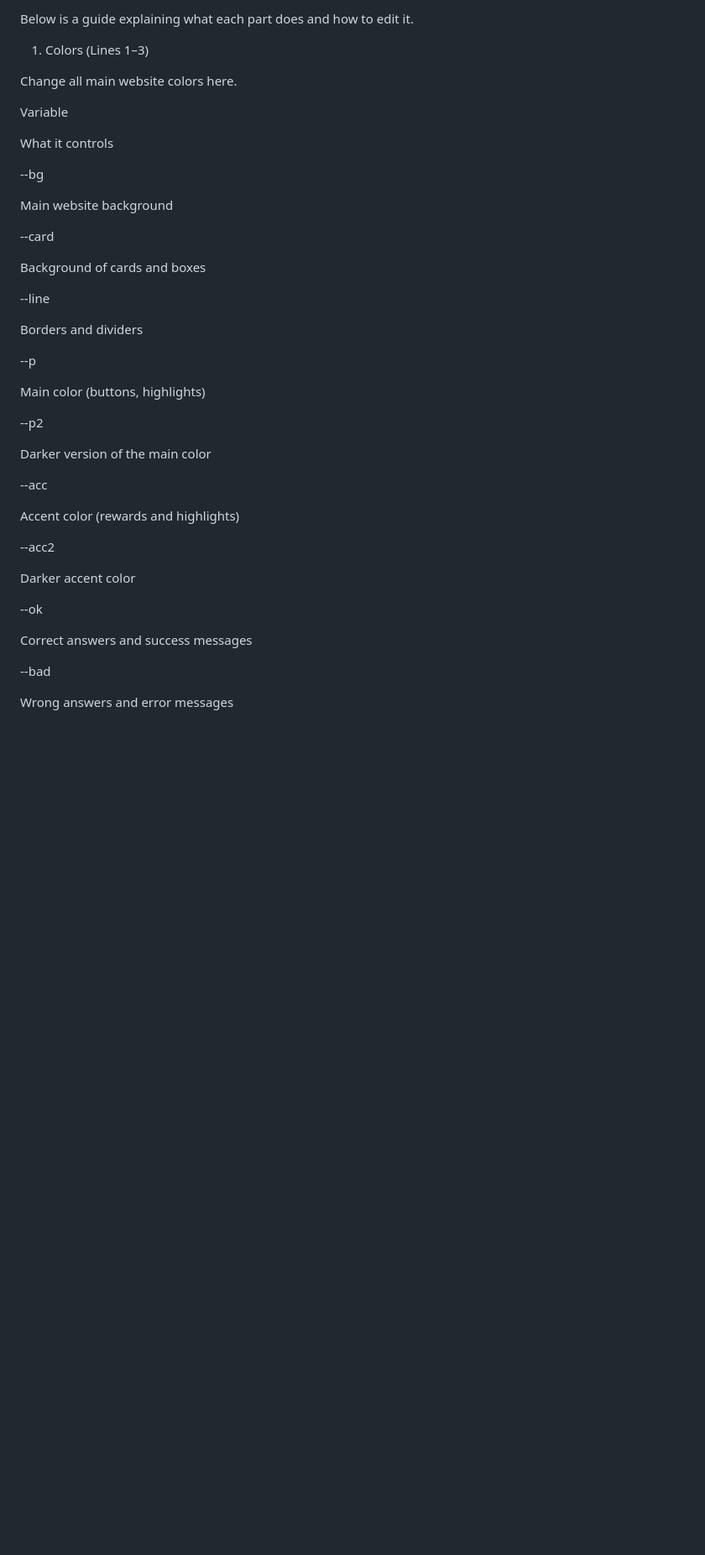
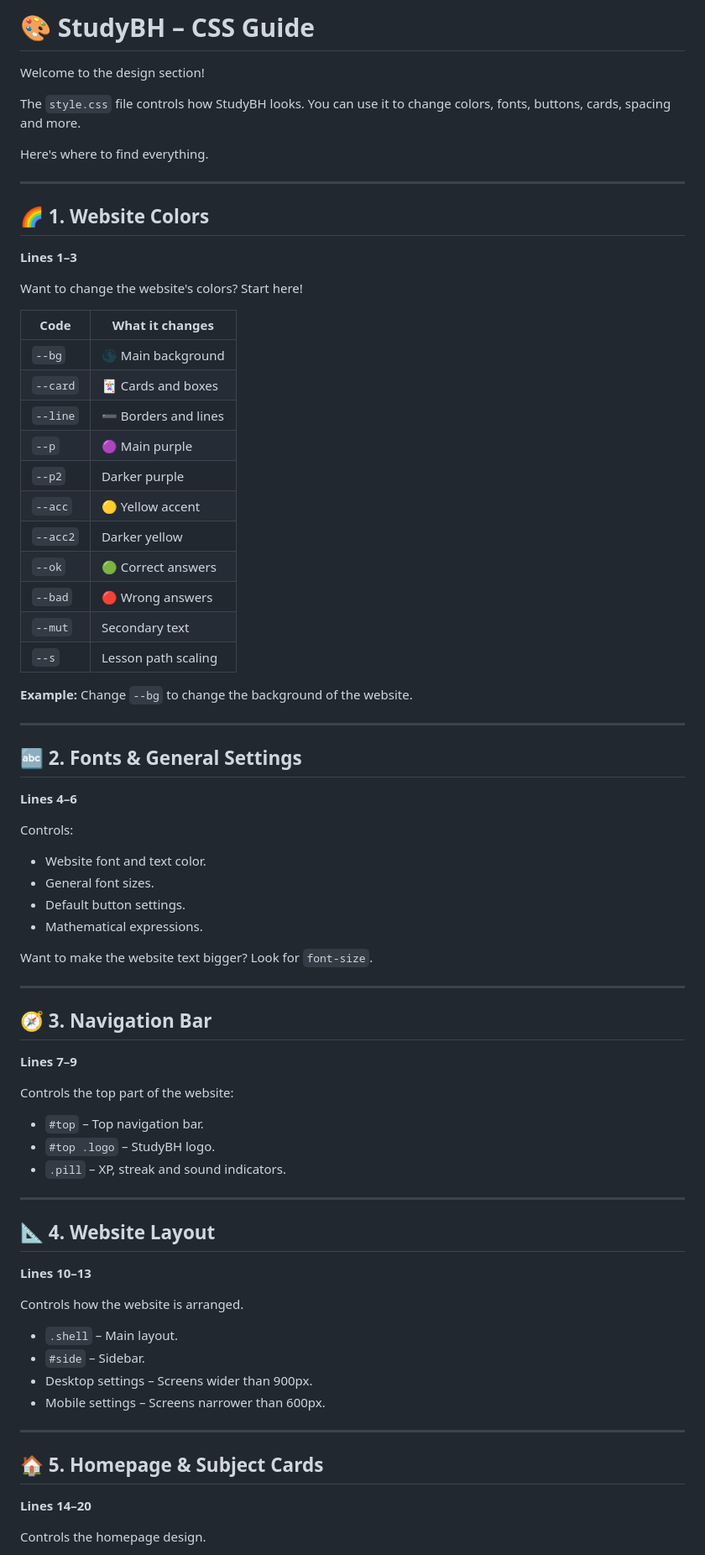
Before and after one commit to studybh/studybh.github.io, a Markdown page: css/README.md, the part around one of its changes. Shown at 84% size. GitHub-like rendering; blank space fills up the shorter version.

Commit message:
Revise CSS guide for better structure and readability
Updated the CSS guide to improve organization and clarity.

```diff
--- a/css/README.md
+++ b/css/README.md
@@ -1,46 +1,73 @@
-Below is a guide explaining what each part does and how to edit it.
+# 🎨 StudyBH – CSS Guide
 
-1. Colors (Lines 1–3)
+Welcome to the design section!
 
-Change all main website colors here.
+The `style.css` file controls how StudyBH looks. You can use it to change colors, fonts, buttons, cards, spacing and more.
 
-Variable
+Here's where to find everything.
 
-What it controls
+---
 
---bg
+## 🌈 1. Website Colors
+**Lines 1–3**
 
-Main website background
+Want to change the website's colors? Start here!
 
---card
+| Code | What it changes |
+|---|---|
+| `--bg` | 🌑 Main background |
+| `--card` | 🃏 Cards and boxes |
+| `--line` | ➖ Borders and lines |
+| `--p` | 🟣 Main purple |
+| `--p2` | Darker purple |
+| `--acc` | 🟡 Yellow accent |
+| `--acc2` | Darker yellow |
+| `--ok` | 🟢 Correct answers |
+| `--bad` | 🔴 Wrong answers |
+| `--mut` | Secondary text |
+| `--s` | Lesson path scaling |
 
-Background of cards and boxes
+**Example:** Change `--bg` to change the background of the website.
 
---line
+---
 
-Borders and dividers
+## 🔤 2. Fonts & General Settings
+**Lines 4–6**
 
---p
+Controls:
+- Website font and text color.
+- General font sizes.
+- Default button settings.
+- Mathematical expressions.
 
-Main color (buttons, highlights)
+Want to make the website text bigger? Look for `font-size`.
 
---p2
+---
 
-Darker version of the main color
+## 🧭 3. Navigation Bar
+**Lines 7–9**
 
---acc
+Controls the top part of the website:
+- `#top` – Top navigation bar.
+- `#top .logo` – StudyBH logo.
+- `.pill` – XP, streak and sound indicators.
 
-Accent color (rewards and highlights)
+---
 
---acc2
+## 📐 4. Website Layout
+**Lines 10–13**
 
-Darker accent color
+Controls how the website is arranged.
 
---ok
+- `.shell` – Main layout.
+- `#side` – Sidebar.
+- Desktop settings – Screens wider than 900px.
+- Mobile settings – Screens narrower than 600px.
 
-Correct answers and success messages
+---
 
---bad
+## 🏠 5. Homepage & Subject Cards
+**Lines 14–20**
 
-Wrong answers and error messages
+Controls the homepage design.
 
```
Also changed, not shown: other parts of css/README.md (+89 -158 lines).
